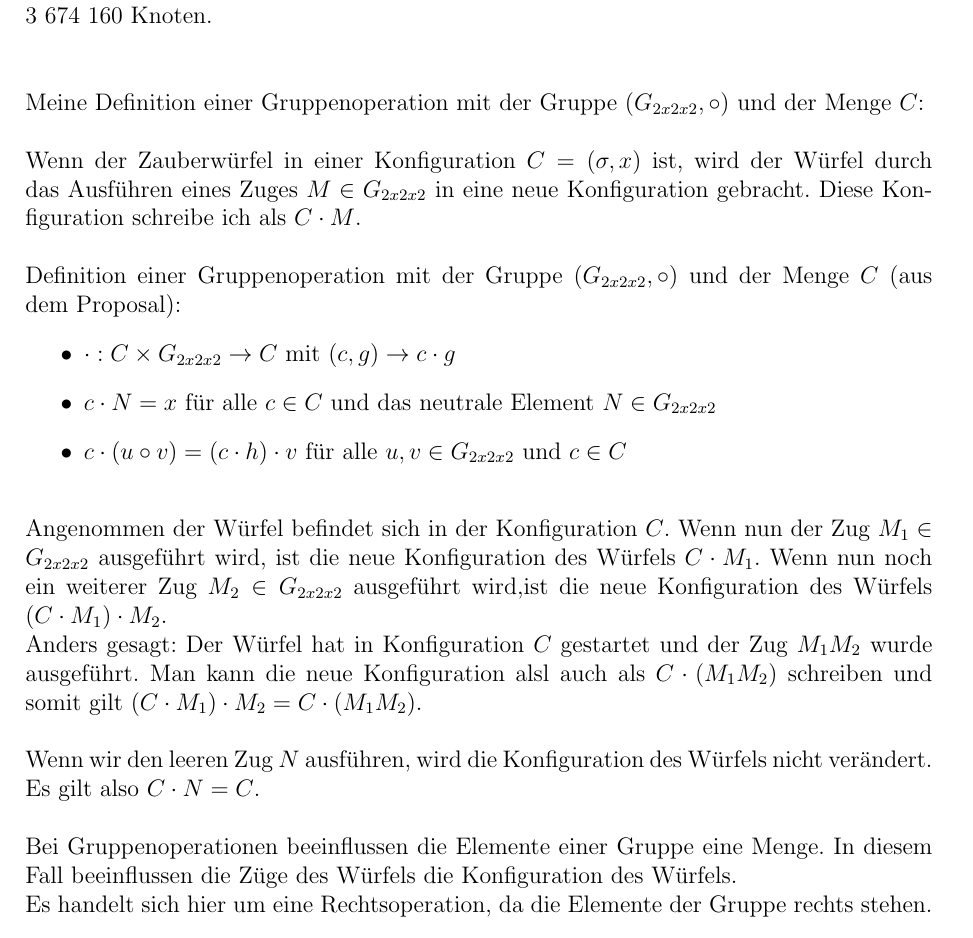
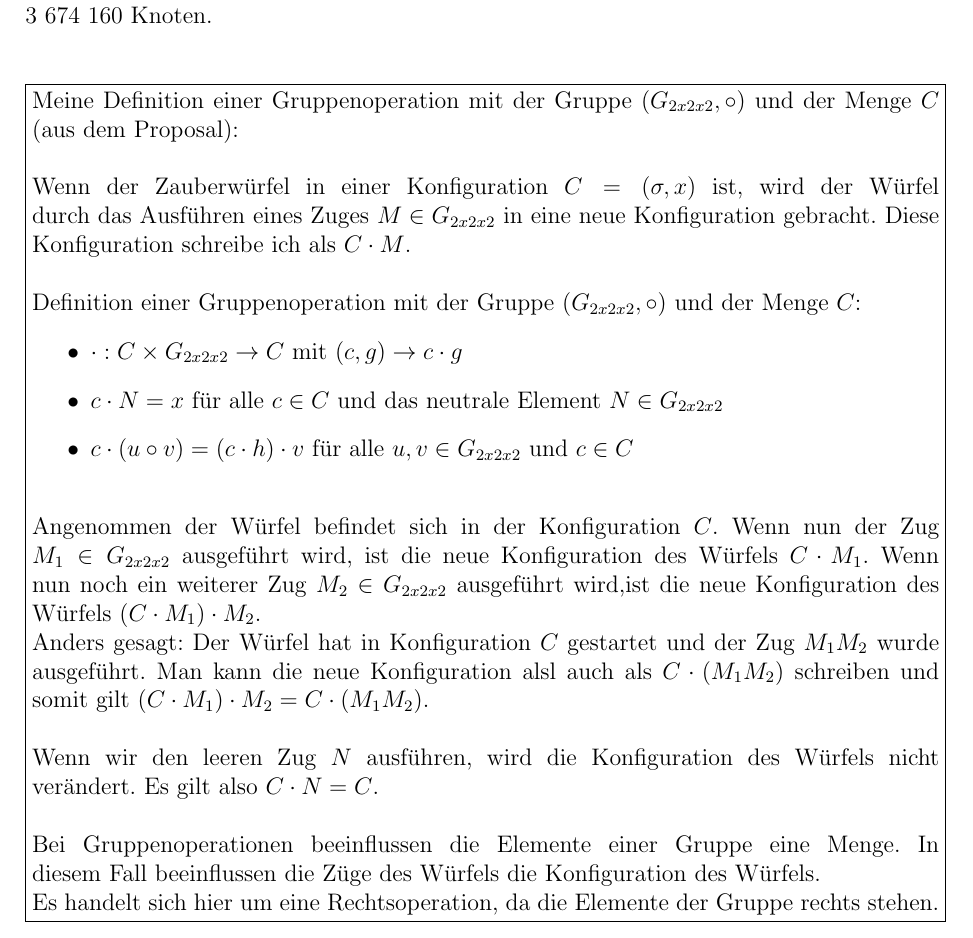
Before and after one commit to Pina-Cola/BachelorThesis, a LaTeX document (CayleyGraph.tex): part of the page, cut so that both start at the same text. Compiled offline with pdfLaTeX; an older LaTeX class or package is replaced by its successor.

Commit message:
Cayley Graph fbox

```diff
--- a/CayleyGraph.tex
+++ b/CayleyGraph.tex
@@ -57,10 +57,11 @@ Der Cayley Graph ist ein Graph, der Gruppen darstellt. \\
 Laut dem Paper \glqq Applications of Cayley Graphs\grqq \  hat der Cayleygraph des 2x2x2 Würfels $3\ 674\ 160$ Knoten. \\
 \\
 \\
-Meine Definition einer Gruppenoperation mit der Gruppe $(G_{2x2x2}, \circ)$ und der Menge $C$: \\ \\
+\fbox{\parbox{\linewidth}{
+Meine Definition einer Gruppenoperation mit der Gruppe $(G_{2x2x2}, \circ)$ und der Menge $C$ (aus dem Proposal): \\ \\
 Wenn der Zauberwürfel in einer Konfiguration $C=(\sigma, x)$ ist, wird der Würfel durch das Ausführen eines Zuges $M \in G_{2x2x2}$ in eine neue Konfiguration gebracht. Diese Konfiguration schreibe ich als $C \cdot M$. \\
 \\
-Definition einer Gruppenoperation mit der Gruppe $(G_{2x2x2}, \circ)$ und der Menge $C$ (aus dem Proposal):
+Definition einer Gruppenoperation mit der Gruppe $(G_{2x2x2}, \circ)$ und der Menge $C$:
 \begin{itemize}
 \item $\cdot: C \times G_{2x2x2} \rightarrow C$ mit $(c, g) \rightarrow c \cdot g $
 \item $c \cdot N = x$ für alle $c \in C$ und das neutrale Element $N \in G_{2x2x2}$
```
Also changed, not shown: CayleyGraph.pdf, CayleyGraph.tex (5 more changed lines), 2 other files.
